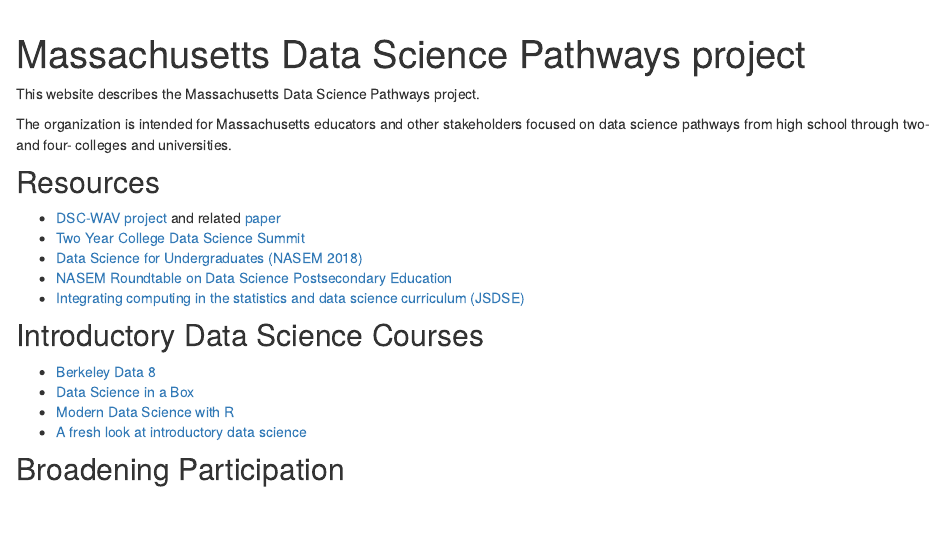
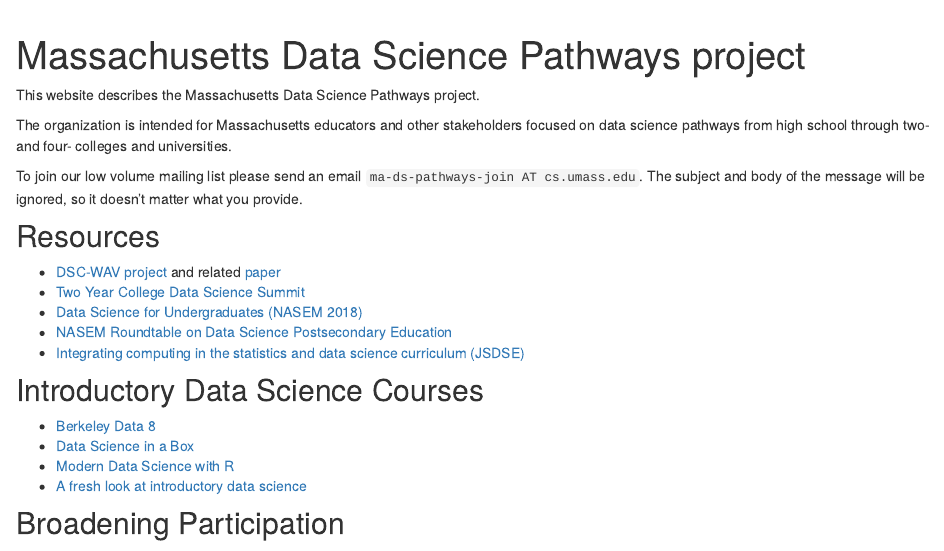
Before and after one commit to DSC-WAV/ma-ds-pathways, an R Markdown document (index.Rmd): the page in a window 1100 px wide, from its top. Rendered offline with R 4.5, knitr and Pandoc, with nearby package versions; drawn as R Markdown's standard HTML page in place of the format the file asks for.

Commit message:
Minor tweak.

```diff
--- a/index.Rmd
+++ b/index.Rmd
@@ -14,6 +14,9 @@
 This website describes the Massachusetts Data Science Pathways project.
 
 The organization is intended for Massachusetts educators and other stakeholders focused on data science pathways from high school through two- and four- colleges and universities.
+
+To join our low volume mailing list please send an email `ma-ds-pathways-join AT cs.umass.edu`.
+The subject and body of the message will be ignored, so it doesn't matter what you provide.
 
 ## Resources
 
```
Also changed, not shown: docs/search.json, 1 other file.
